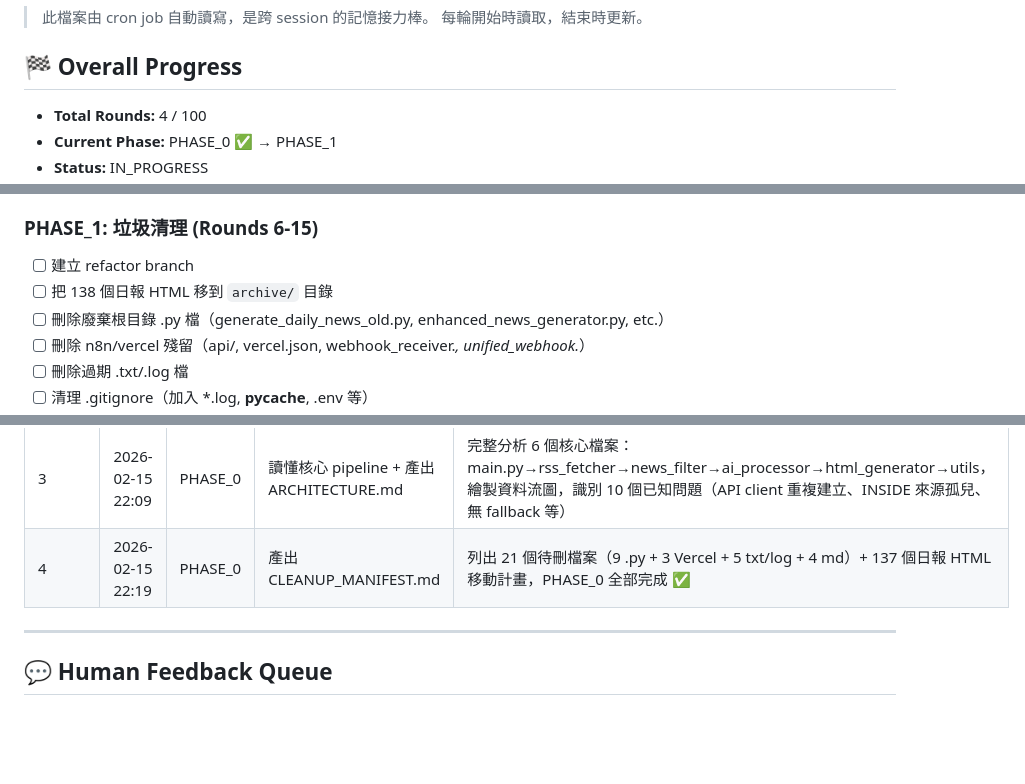
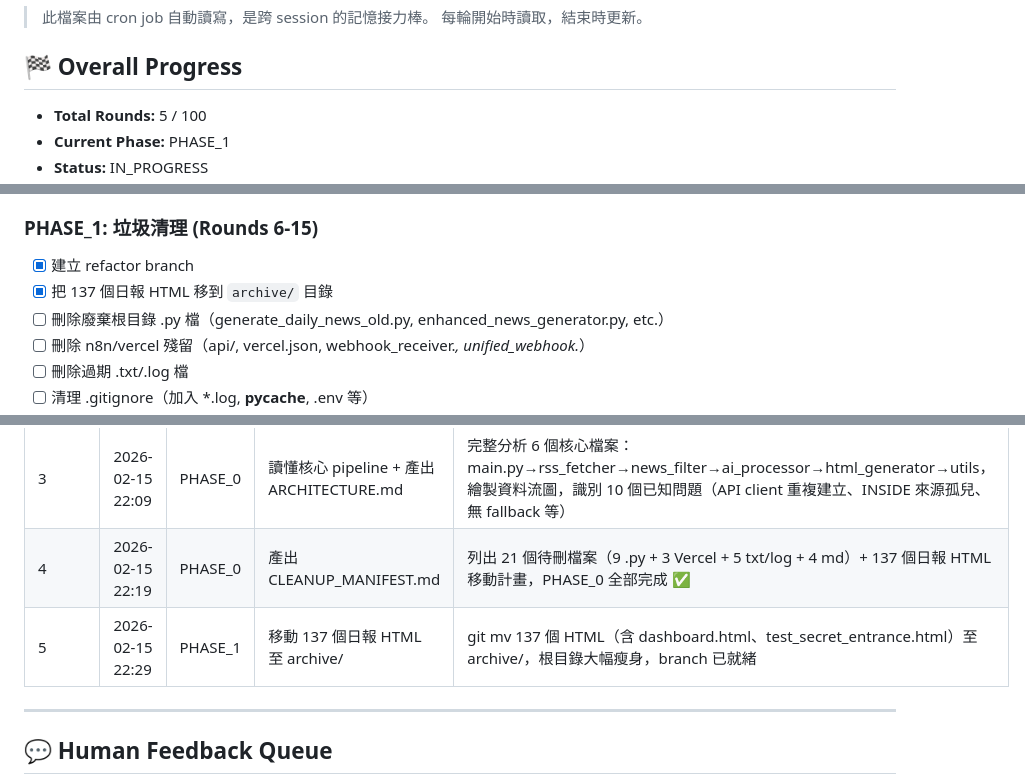
Before and after one commit to ThinkerCafe-tw/thinker-news, a Markdown page: REFACTOR_STATE.md, 3 parts joined by grey strips. Rendered like a GitHub page; blank space fills up the shorter version.

Commit message:
狀態更新：Round 5 完成 — 137 個日報 HTML 移至 archive/

```diff
--- a/REFACTOR_STATE.md
+++ b/REFACTOR_STATE.md
@@ -5,6 +5,6 @@
 
 ## 🏁 Overall Progress
 
-- **Total Rounds:** 4 / 100
-- **Current Phase:** PHASE_0 ✅ → PHASE_1
+- **Total Rounds:** 5 / 100
+- **Current Phase:** PHASE_1
 - **Status:** IN_PROGRESS
@@ -24,8 +24,8 @@
 - [x] 產出 ARCHITECTURE.md（現有架構圖 + 問題診斷）
 
 ### PHASE_1: 垃圾清理 (Rounds 6-15)
-- [ ] 建立 refactor branch
-- [ ] 把 138 個日報 HTML 移到 `archive/` 目錄
+- [x] 建立 refactor branch
+- [x] 把 137 個日報 HTML 移到 `archive/` 目錄
 - [ ] 刪除廢棄根目錄 .py 檔（generate_daily_news_old.py, enhanced_news_generator.py, etc.）
 - [ ] 刪除 n8n/vercel 殘留（api/, vercel.json, webhook_receiver.*, unified_webhook.*）
 - [ ] 刪除過期 .txt/.log 檔
@@ -73,6 +73,7 @@
 | 2 | 2026-02-15 22:00 | PHASE_0 | 驗證廢棄檔案 + 歷史產物 | grep 交叉驗證：9 .py 全確認孤兒、2 .js 仍被 scripts/ 引用（保留）、api/ 2 檔 + vercel.json 確認廢棄、5 txt/log + 4 md 確認孤兒、execution_log.json 仍活躍 |
 | 3 | 2026-02-15 22:09 | PHASE_0 | 讀懂核心 pipeline + 產出 ARCHITECTURE.md | 完整分析 6 個核心檔案：main.py→rss_fetcher→news_filter→ai_processor→html_generator→utils，繪製資料流圖，識別 10 個已知問題（API client 重複建立、INSIDE 來源孤兒、無 fallback 等） |
 | 4 | 2026-02-15 22:19 | PHASE_0 | 產出 CLEANUP_MANIFEST.md | 列出 21 個待刪檔案（9 .py + 3 Vercel + 5 txt/log + 4 md）+ 137 個日報 HTML 移動計畫，PHASE_0 全部完成 ✅ |
+| 5 | 2026-02-15 22:29 | PHASE_1 | 移動 137 個日報 HTML 至 archive/ | git mv 137 個 HTML（含 dashboard.html、test_secret_entrance.html）至 archive/，根目錄大幅瘦身，branch 已就緒 |
 
 ---
 
```
Also changed, not shown: other parts of REFACTOR_STATE.md (+1 -1 lines).
